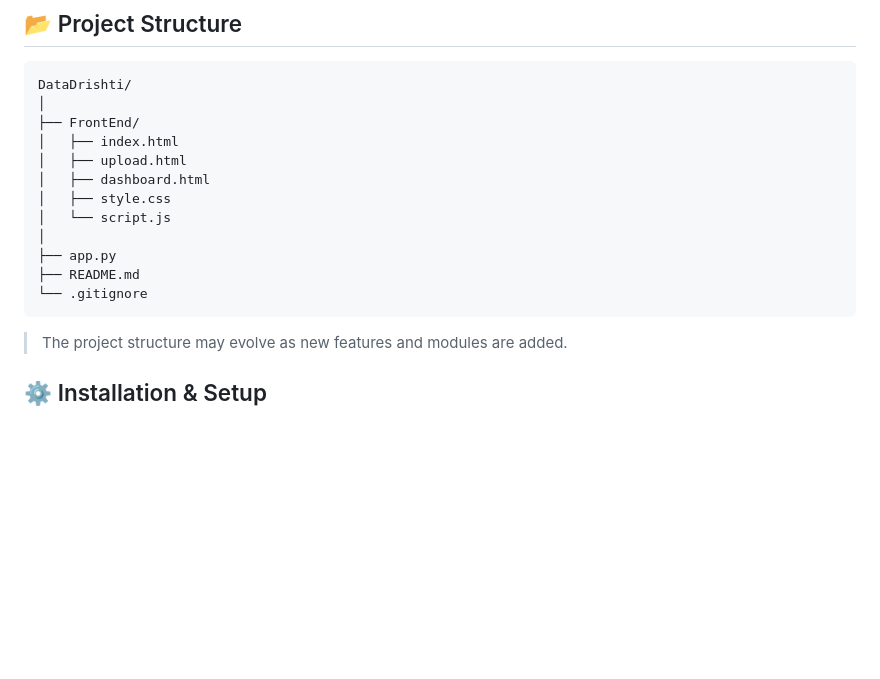
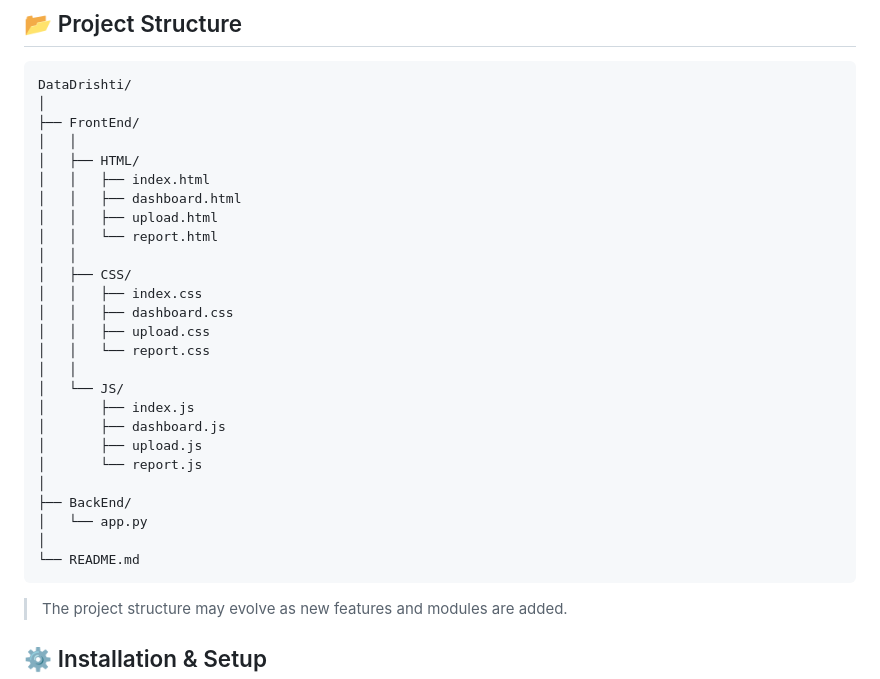
Before and after one commit to pawani28/DataDrishti, a Markdown page: README.md, the part around the change. Drawn GitHub-style; blank space fills up the shorter version.

Commit message:
Update README.md with enhanced project details

````diff
--- a/README.md
+++ b/README.md
@@ -67,15 +67,29 @@ DataDrishti aims to solve this problem by providing a simple platform that conve
 DataDrishti/
 │
 ├── FrontEnd/
-│   ├── index.html
-│   ├── upload.html
-│   ├── dashboard.html
-│   ├── style.css
-│   └── script.js
+│   │
+│   ├── HTML/
+│   │   ├── index.html
+│   │   ├── dashboard.html
+│   │   ├── upload.html
+│   │   └── report.html
+│   │
+│   ├── CSS/
+│   │   ├── index.css
+│   │   ├── dashboard.css
+│   │   ├── upload.css
+│   │   └── report.css
+│   │
+│   └── JS/
+│       ├── index.js
+│       ├── dashboard.js
+│       ├── upload.js
+│       └── report.js
 │
-├── app.py
-├── README.md
-└── .gitignore
+├── BackEnd/
+│   └── app.py
+│
+└── README.md
 ```
 
 > The project structure may evolve as new features and modules are added.
````
